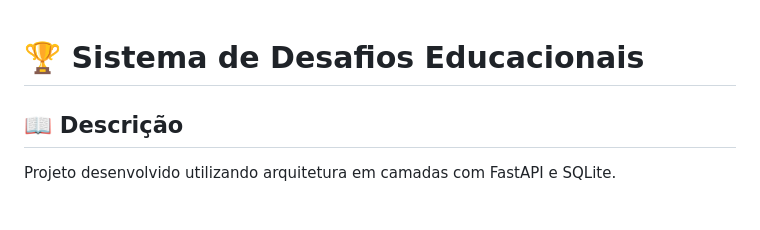
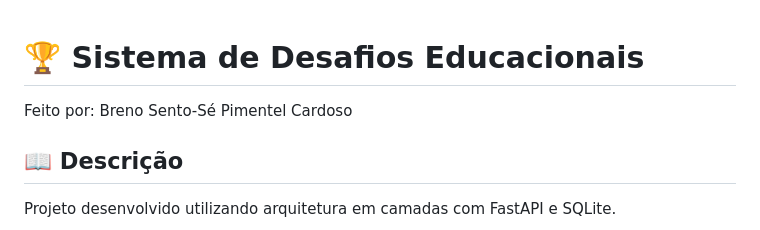
Before and after one commit to taijarals/backend_202602, a Markdown page: grupo_02_ADS/educacional-project/readme.md, the part around the change. Rendered like a GitHub page.

Commit message:
Add author details to README
Added author information to the README file.

```diff
--- a/grupo_02_ADS/educacional-project/readme.md
+++ b/grupo_02_ADS/educacional-project/readme.md
@@ -1,4 +1,6 @@
 # 🏆 Sistema de Desafios Educacionais
+
+Feito por: Breno Sento-Sé Pimentel Cardoso
 
 ## 📖 Descrição
 
```
